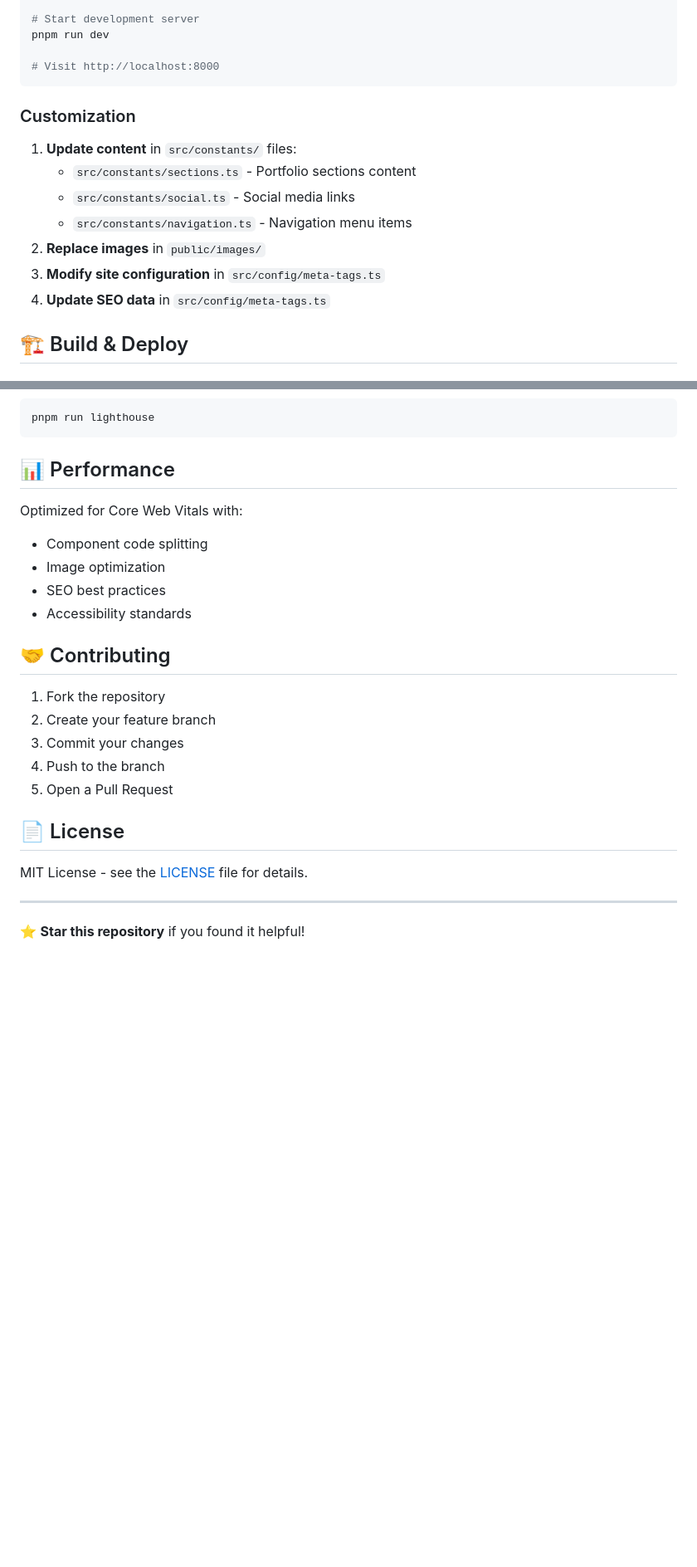
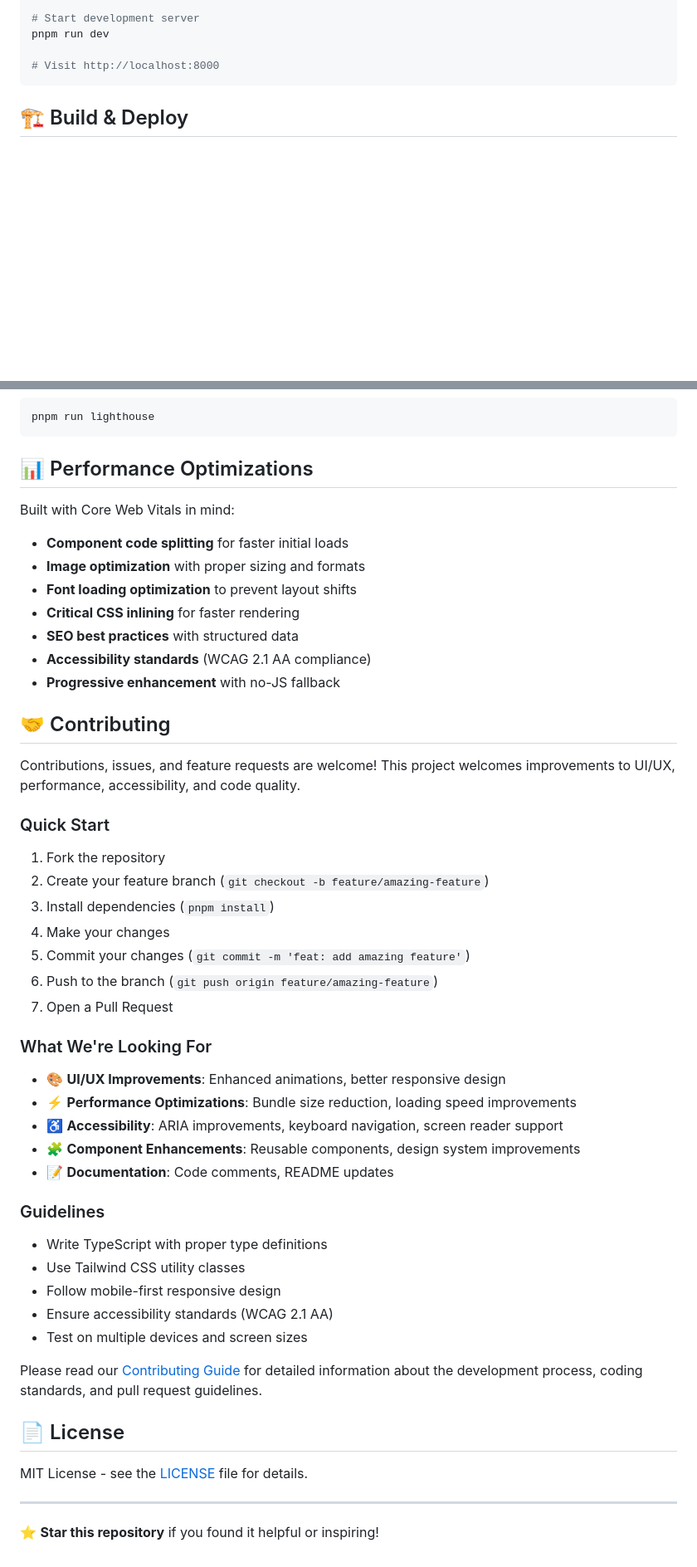
Before and after one commit to tyecode/tyecode-portfolio, a Markdown page: README.md, 2 parts joined by grey strips. Shown at 83% size. Drawn GitHub-style; blank space fills up the shorter version.

Commit message:
refactor: update README for tyecode portfolio with improved content, structure, and development guidelines

````diff
--- a/README.md
+++ b/README.md
@@ -76,16 +77,6 @@ pnpm run dev
 
 # Visit http://localhost:8000
 ```
-
-### Customization
-
-1. **Update content** in `src/constants/` files:
-   - `src/constants/sections.ts` - Portfolio sections content
-   - `src/constants/social.ts` - Social media links
-   - `src/constants/navigation.ts` - Navigation menu items
-2. **Replace images** in `public/images/`
-3. **Modify site configuration** in `src/config/meta-tags.ts`
-4. **Update SEO data** in `src/config/meta-tags.ts`
 
 ## 🏗️ Build & Deploy
 
@@ -113,22 +104,49 @@ pnpm run preview:static
 pnpm run lighthouse
 ```
 
-## 📊 Performance
+## 📊 Performance Optimizations
 
-Optimized for Core Web Vitals with:
+Built with Core Web Vitals in mind:
 
-- Component code splitting
-- Image optimization
-- SEO best practices
-- Accessibility standards
+- **Component code splitting** for faster initial loads
+- **Image optimization** with proper sizing and formats
+- **Font loading optimization** to prevent layout shifts
+- **Critical CSS inlining** for faster rendering
+- **SEO best practices** with structured data
+- **Accessibility standards** (WCAG 2.1 AA compliance)
+- **Progressive enhancement** with no-JS fallback
 
 ## 🤝 Contributing
 
+Contributions, issues, and feature requests are welcome! This project welcomes improvements to UI/UX, performance, accessibility, and code quality.
+
+### Quick Start
+
 1. Fork the repository
-2. Create your feature branch
-3. Commit your changes
-4. Push to the branch
-5. Open a Pull Request
+2. Create your feature branch (`git checkout -b feature/amazing-feature`)
+3. Install dependencies (`pnpm install`)
+4. Make your changes
+5. Commit your changes (`git commit -m 'feat: add amazing feature'`)
+6. Push to the branch (`git push origin feature/amazing-feature`)
+7. Open a Pull Request
+
+### What We're Looking For
+
+- 🎨 **UI/UX Improvements**: Enhanced animations, better responsive design
+- ⚡ **Performance Optimizations**: Bundle size reduction, loading speed improvements
+- ♿ **Accessibility**: ARIA improvements, keyboard navigation, screen reader support
+- 🧩 **Component Enhancements**: Reusable components, design system improvements
+- 📝 **Documentation**: Code comments, README updates
+
+### Guidelines
+
+- Write TypeScript with proper type definitions
+- Use Tailwind CSS utility classes
+- Follow mobile-first responsive design
+- Ensure accessibility standards (WCAG 2.1 AA)
+- Test on multiple devices and screen sizes
+
+Please read our [Contributing Guide](docs/CONTRIBUTING.md) for detailed information about the development process, coding standards, and pull request guidelines.
 
 ## 📄 License
 
@@ -136,4 +154,4 @@ MIT License - see the [LICENSE](LICENSE) file for details.
 
 ---
 
-⭐ **Star this repository** if you found it helpful!
+⭐ **Star this repository** if you found it helpful or inspiring!
````
Also changed, not shown: other parts of README.md (+17 -16 lines), docs/LINTING.md (deleted, +0 -162 lines).
